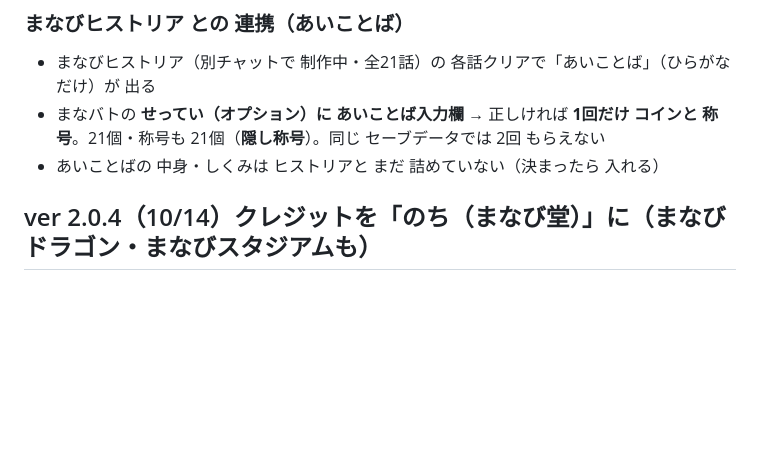
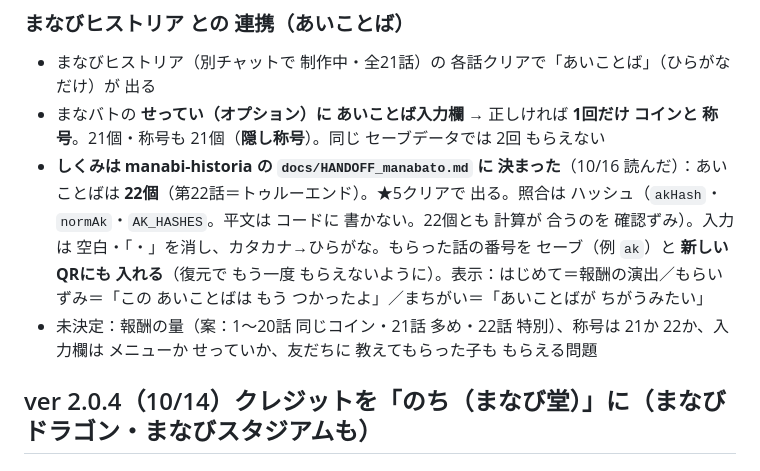
Before and after one commit to nochi-jpg/manabi-battle, a Markdown page: HANDOFF.md, the part around the change. Drawn GitHub-style; blank space fills up the shorter version.

Commit message:
HANDOFF：ヒストリアの あいことば 連携の しくみ（docs/HANDOFF_manabato.md）
Co-Authored-By: Claude Opus 5.5 <noreply@anthropic.com>
Claude-Session: https://claude.ai/code/session_014KiJGn51HovZCeP4zNKPcF

```diff
--- a/HANDOFF.md
+++ b/HANDOFF.md
@@ -37,7 +37,8 @@
 ### まなびヒストリア との 連携（あいことば）
 - まなびヒストリア（別チャットで 制作中・全21話）の 各話クリアで「あいことば」（ひらがなだけ）が 出る
 - まなバトの **せってい（オプション）に あいことば入力欄** → 正しければ **1回だけ コインと 称号**。21個・称号も 21個（**隠し称号**）。同じ セーブデータでは 2回 もらえない
-- あいことばの 中身・しくみは ヒストリアと まだ 詰めていない（決まったら 入れる）
+- **しくみは manabi-historia の `docs/HANDOFF_manabato.md` に 決まった**（10/16 読んだ）：あいことばは **22個**（第22話＝トゥルーエンド）。★5クリアで 出る。照合は ハッシュ（`akHash`・`normAk`・`AK_HASHES`。平文は コードに 書かない。22個とも 計算が 合うのを 確認ずみ）。入力は 空白・「・」を消し、カタカナ→ひらがな。もらった話の番号を セーブ（例 `ak`）と **新しいQRにも 入れる**（復元で もう一度 もらえないように）。表示：はじめて＝報酬の演出／もらいずみ＝「この あいことばは もう つかったよ」／まちがい＝「あいことばが ちがうみたい」
+- 未決定：報酬の量（案：1〜20話 同じコイン・21話 多め・22話 特別）、称号は 21か 22か、入力欄は メニューか せっていか、友だちに 教えてもらった子も もらえる問題
 
 ## ver 2.0.4（10/14）クレジットを「のち（まなび堂）」に（まなびドラゴン・まなびスタジアムも）
 
```
